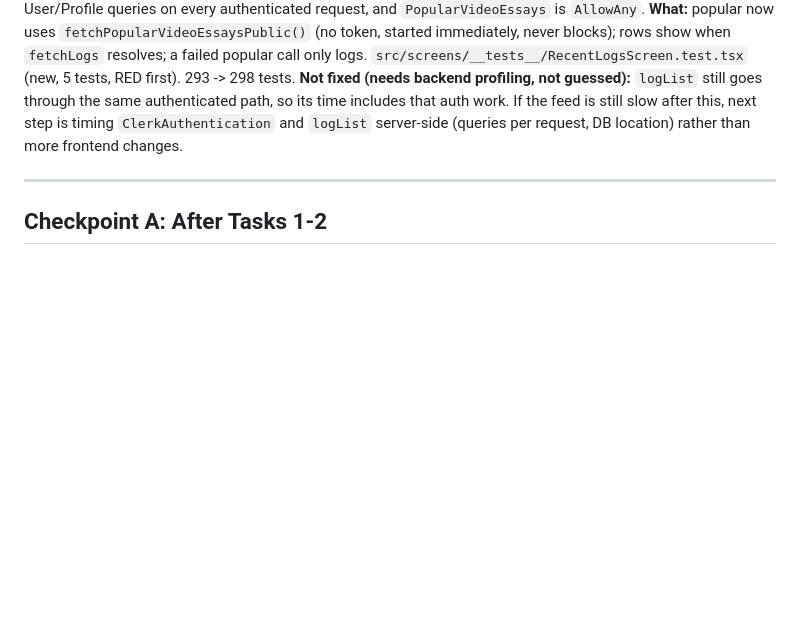
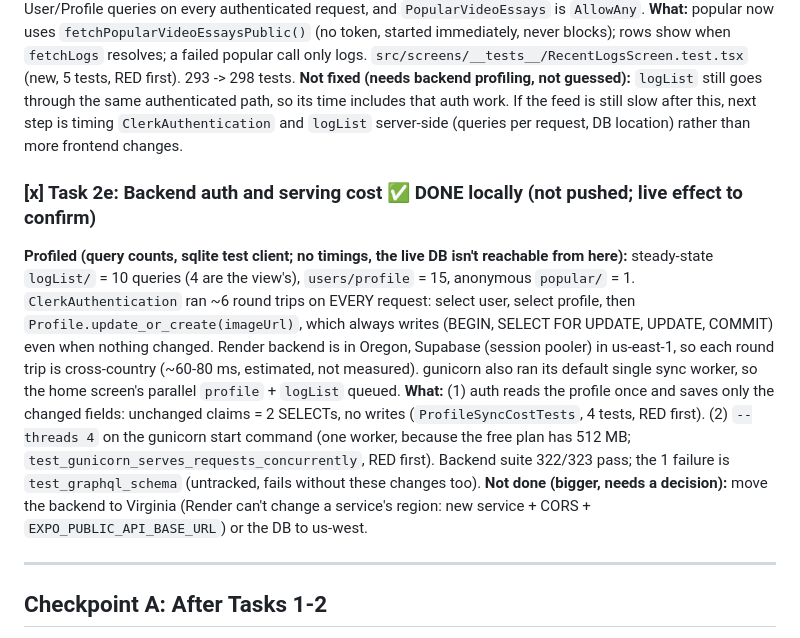
Before and after one commit to hillarydunkley16/videoEssayLetterBoxd, a Markdown page: tasks/todo-lcp.md, the part around the change. Rendered like a GitHub page; blank space fills up the shorter version.

Commit message:
Record Task 2e: backend auth and serving cost
Co-Authored-By: Claude Sonnet 5.5 <noreply@anthropic.com>

```diff
--- a/tasks/todo-lcp.md
+++ b/tasks/todo-lcp.md
@@ -116,6 +116,17 @@ popular call only logs. `src/screens/__tests__/RecentLogsScreen.test.tsx` (new,
 **Not fixed (needs backend profiling, not guessed):** `logList` still goes through the same authenticated path, so its time includes that auth work. If the feed is
 still slow after this, next step is timing `ClerkAuthentication` and `logList` server-side (queries per request, DB location) rather than more frontend changes.
 
+### [x] Task 2e: Backend auth and serving cost ✅ DONE locally (not pushed; live effect to confirm)
+
+**Profiled (query counts, sqlite test client; no timings, the live DB isn't reachable from here):** steady-state `logList/` = 10 queries (4 are the view's), `users/profile` = 15,
+anonymous `popular/` = 1. `ClerkAuthentication` ran ~6 round trips on EVERY request: select user, select profile, then `Profile.update_or_create(imageUrl)`, which always
+writes (BEGIN, SELECT FOR UPDATE, UPDATE, COMMIT) even when nothing changed. Render backend is in Oregon, Supabase (session pooler) in us-east-1, so each round trip is
+cross-country (~60-80 ms, estimated, not measured). gunicorn also ran its default single sync worker, so the home screen's parallel `profile` + `logList` queued.
+**What:** (1) auth reads the profile once and saves only the changed fields: unchanged claims = 2 SELECTs, no writes (`ProfileSyncCostTests`, 4 tests, RED first).
+(2) `--threads 4` on the gunicorn start command (one worker, because the free plan has 512 MB; `test_gunicorn_serves_requests_concurrently`, RED first).
+Backend suite 322/323 pass; the 1 failure is `test_graphql_schema` (untracked, fails without these changes too).
+**Not done (bigger, needs a decision):** move the backend to Virginia (Render can't change a service's region: new service + CORS + `EXPO_PUBLIC_API_BASE_URL`) or the DB to us-west.
+
 ---
 
 ## Checkpoint A: After Tasks 1-2
```
